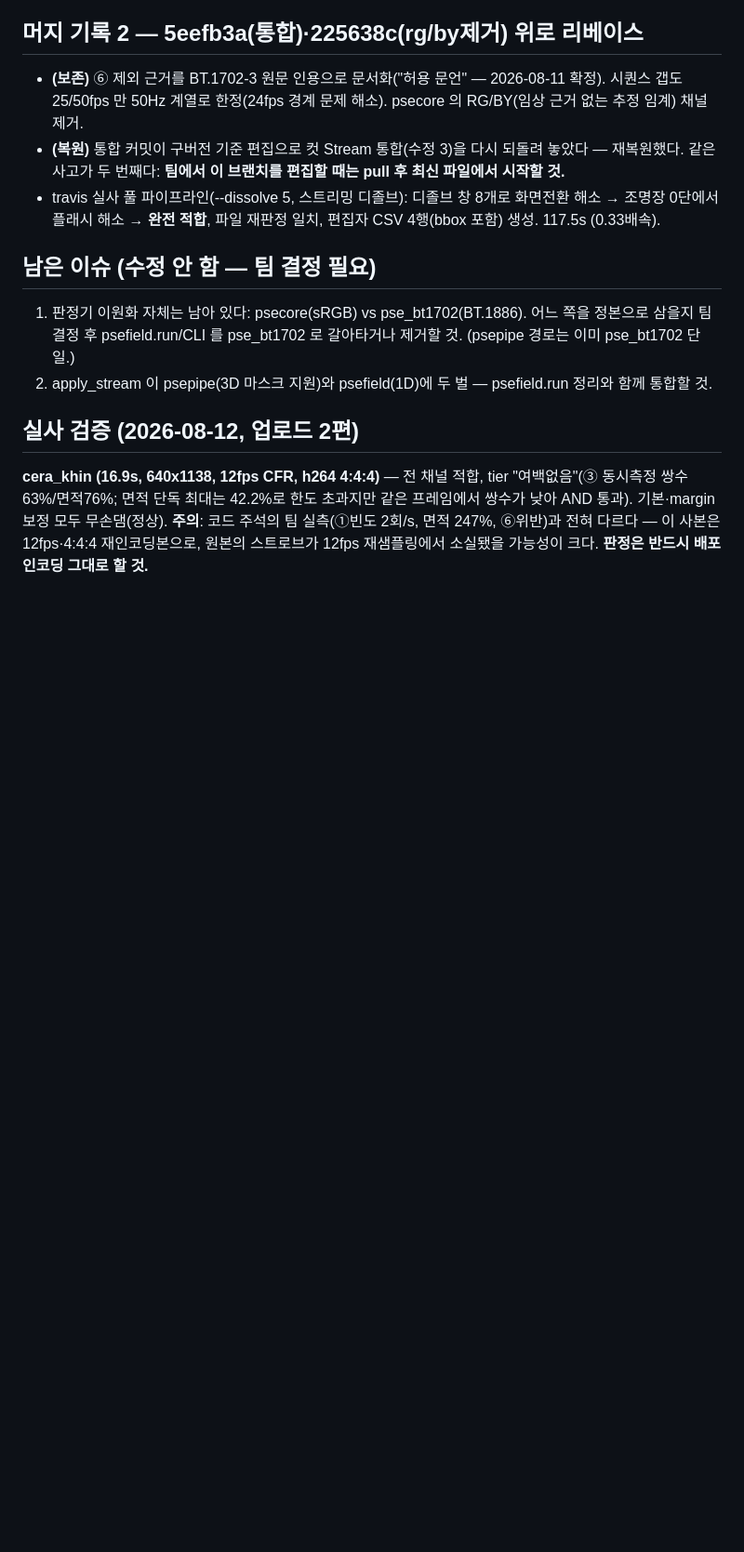
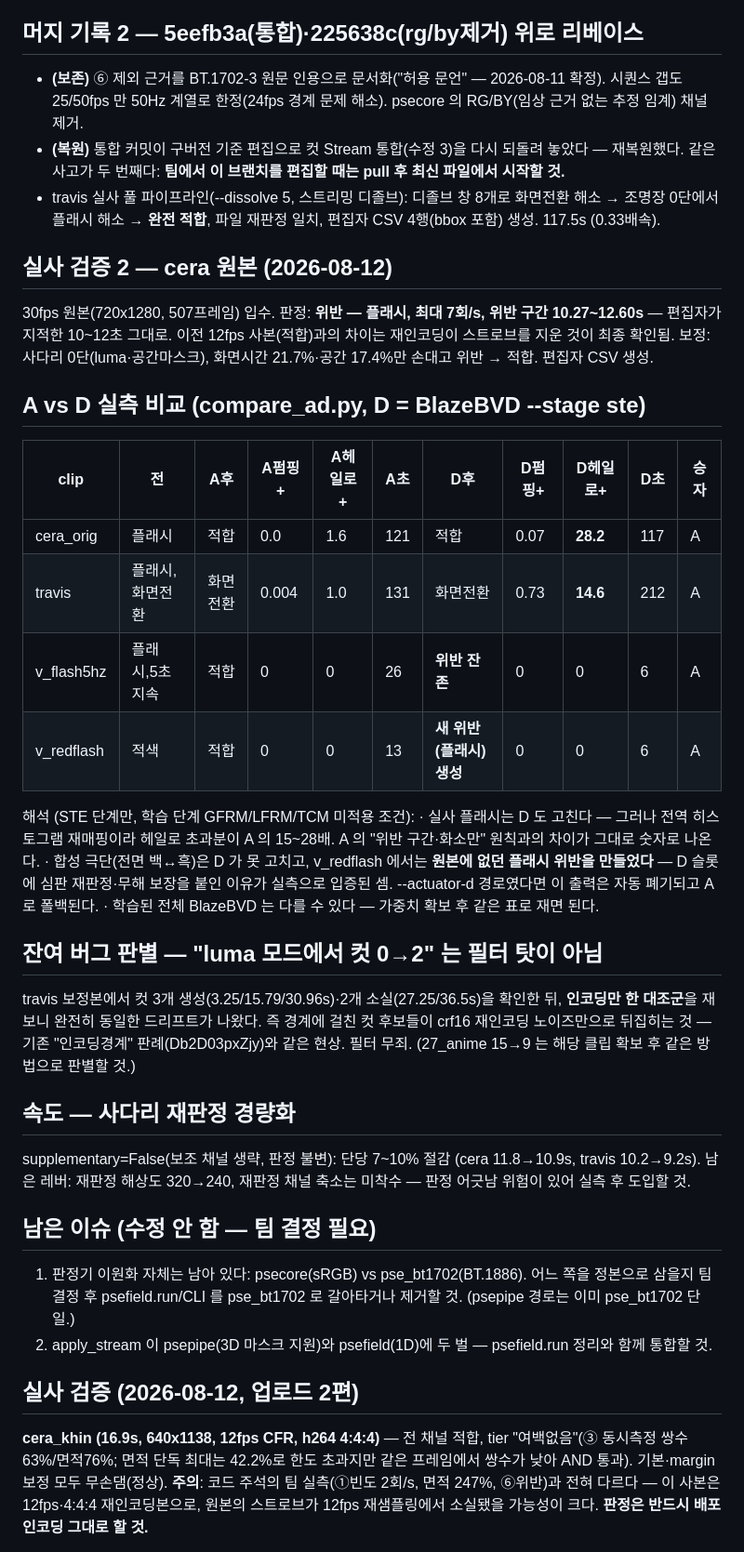
Before and after one commit to SKT-FLY-AI-9-6/gumchulgi, a Markdown page: psepipe_v3_seam/REVIEW.md, the part around the change. Shown at 93% size. Rendered like a GitHub page; blank space fills up the shorter version.

Commit message:
실측 결과 기록 — cera 원본 검증, A vs D 비교표, 컷 드리프트 판별, 속도
- cera 30fps 원본: 위반(플래시 7회/s, 10.27~12.60s) — 편집자 지적 구간 그대로.
  보정 0단에서 적합 전환 (화면시간 21.7% 손댐).
- A vs D(BlazeBVD STE-only) 4클립: A 4승. D 는 실사 플래시는 고치나 헤일로
  15~28배, 합성 극단 실패, v_redflash 에서 새 위반 생성 — D 슬롯의 심판
  재판정·무해보장 필요성이 실측으로 입증.
- 'luma 컷 0->2' 잔여 버그: 인코딩만 한 대조군이 동일 드리프트 — 필터 무죄,
  인코딩 경계 사례로 판별.
- supplementary=False 재판정 경량화: 단당 7~10% 절감 실측.

Co-Authored-By: Claude Fable 5 <noreply@anthropic.com>
Claude-Session: https://claude.ai/code/session_01VgkighZ81BjEPEokouMmpi

```diff
--- a/psepipe_v3_seam/REVIEW.md
+++ b/psepipe_v3_seam/REVIEW.md
@@ -152,6 +152,47 @@ psepipe_v4_cut.zip 은 검출기(pse_bt1702·pse_cut·pse_pattern·psefield·pse
   화면전환 해소 → 조명장 0단에서 플래시 해소 → **완전 적합**, 파일 재판정
   일치, 편집자 CSV 4행(bbox 포함) 생성. 117.5s (0.33배속).
 
+## 실사 검증 2 — cera 원본 (2026-08-12)
+
+30fps 원본(720x1280, 507프레임) 입수. 판정: **위반 — 플래시, 최대 7회/s,
+위반 구간 10.27~12.60s** — 편집자가 지적한 10~12초 그대로. 이전 12fps
+사본(적합)과의 차이는 재인코딩이 스트로브를 지운 것이 최종 확인됨.
+보정: 사다리 0단(luma·공간마스크), 화면시간 21.7%·공간 17.4%만 손대고
+위반 → 적합. 편집자 CSV 생성.
+
+## A vs D 실측 비교 (compare_ad.py, D = BlazeBVD --stage ste)
+
+| clip | 전 | A후 | A펌핑+ | A헤일로+ | A초 | D후 | D펌핑+ | D헤일로+ | D초 | 승자 |
+|---|---|---|---|---|---|---|---|---|---|---|
+| cera_orig | 플래시 | 적합 | 0.0 | 1.6 | 121 | 적합 | 0.07 | **28.2** | 117 | A |
+| travis | 플래시,화면전환 | 화면전환 | 0.004 | 1.0 | 131 | 화면전환 | 0.73 | **14.6** | 212 | A |
+| v_flash5hz | 플래시,5초지속 | 적합 | 0 | 0 | 26 | **위반 잔존** | 0 | 0 | 6 | A |
+| v_redflash | 적색 | 적합 | 0 | 0 | 13 | **새 위반(플래시) 생성** | 0 | 0 | 6 | A |
+
+해석 (STE 단계만, 학습 단계 GFRM/LFRM/TCM 미적용 조건):
+  · 실사 플래시는 D 도 고친다 — 그러나 전역 히스토그램 재매핑이라 헤일로
+    초과분이 A 의 15~28배. A 의 "위반 구간·화소만" 원칙과의 차이가 그대로
+    숫자로 나온다.
+  · 합성 극단(전면 백↔흑)은 D 가 못 고치고, v_redflash 에서는 **원본에 없던
+    플래시 위반을 만들었다** — D 슬롯에 심판 재판정·무해 보장을 붙인 이유가
+    실측으로 입증된 셈. --actuator-d 경로였다면 이 출력은 자동 폐기되고 A 로
+    폴백된다.
+  · 학습된 전체 BlazeBVD 는 다를 수 있다 — 가중치 확보 후 같은 표로 재면 된다.
+
+## 잔여 버그 판별 — "luma 모드에서 컷 0→2" 는 필터 탓이 아님
+
+travis 보정본에서 컷 3개 생성(3.25/15.79/30.96s)·2개 소실(27.25/36.5s)을
+확인한 뒤, **인코딩만 한 대조군**을 재보니 완전히 동일한 드리프트가 나왔다.
+즉 경계에 걸친 컷 후보들이 crf16 재인코딩 노이즈만으로 뒤집히는 것 —
+기존 "인코딩경계" 판례(Db2D03pxZjy)와 같은 현상. 필터 무죄.
+(27_anime 15→9 는 해당 클립 확보 후 같은 방법으로 판별할 것.)
+
+## 속도 — 사다리 재판정 경량화
+
+supplementary=False(보조 채널 생략, 판정 불변): 단당 7~10% 절감
+(cera 11.8→10.9s, travis 10.2→9.2s). 남은 레버: 재판정 해상도 320→240,
+재판정 채널 축소는 미착수 — 판정 어긋남 위험이 있어 실측 후 도입할 것.
+
 ## 남은 이슈 (수정 안 함 — 팀 결정 필요)
 
 1. 판정기 이원화 자체는 남아 있다: psecore(sRGB) vs pse_bt1702(BT.1886).
```
